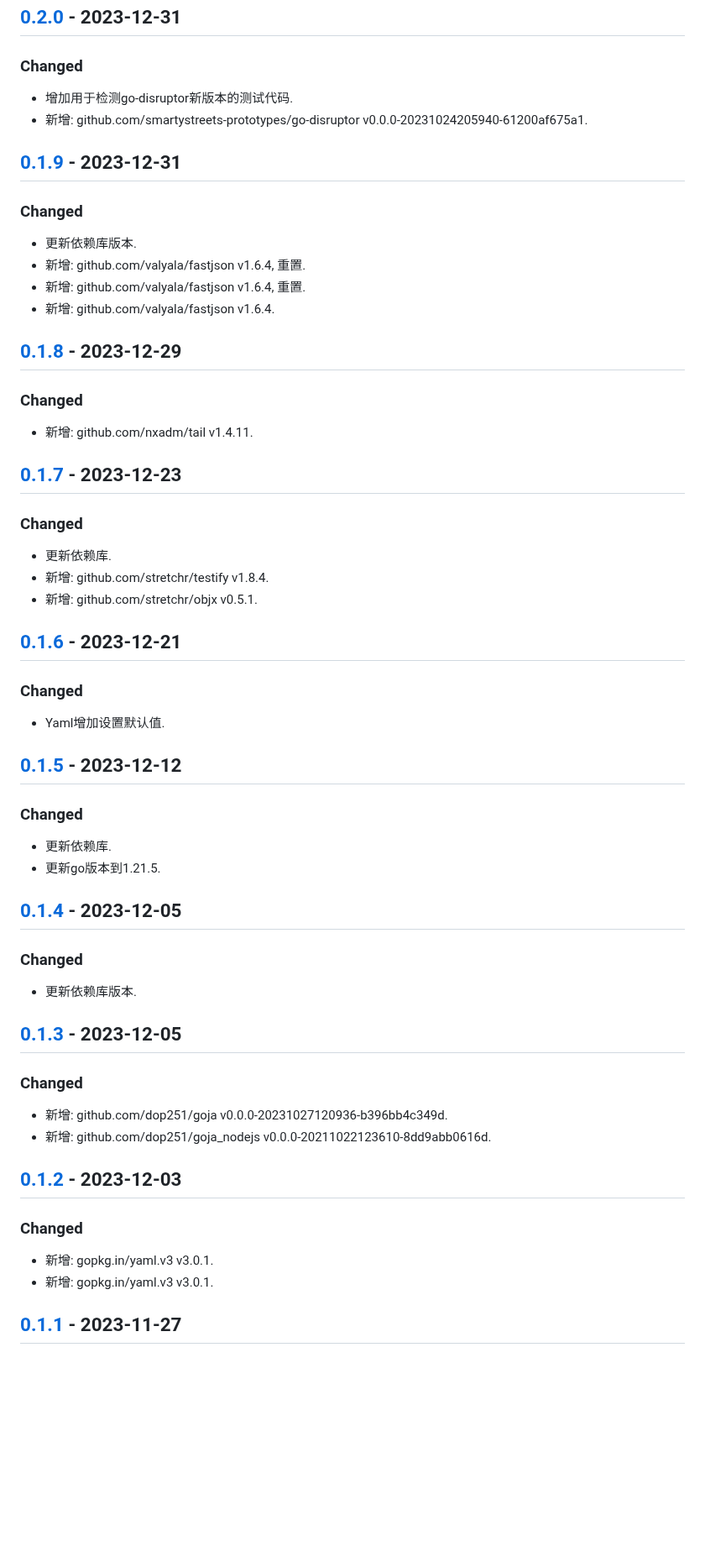
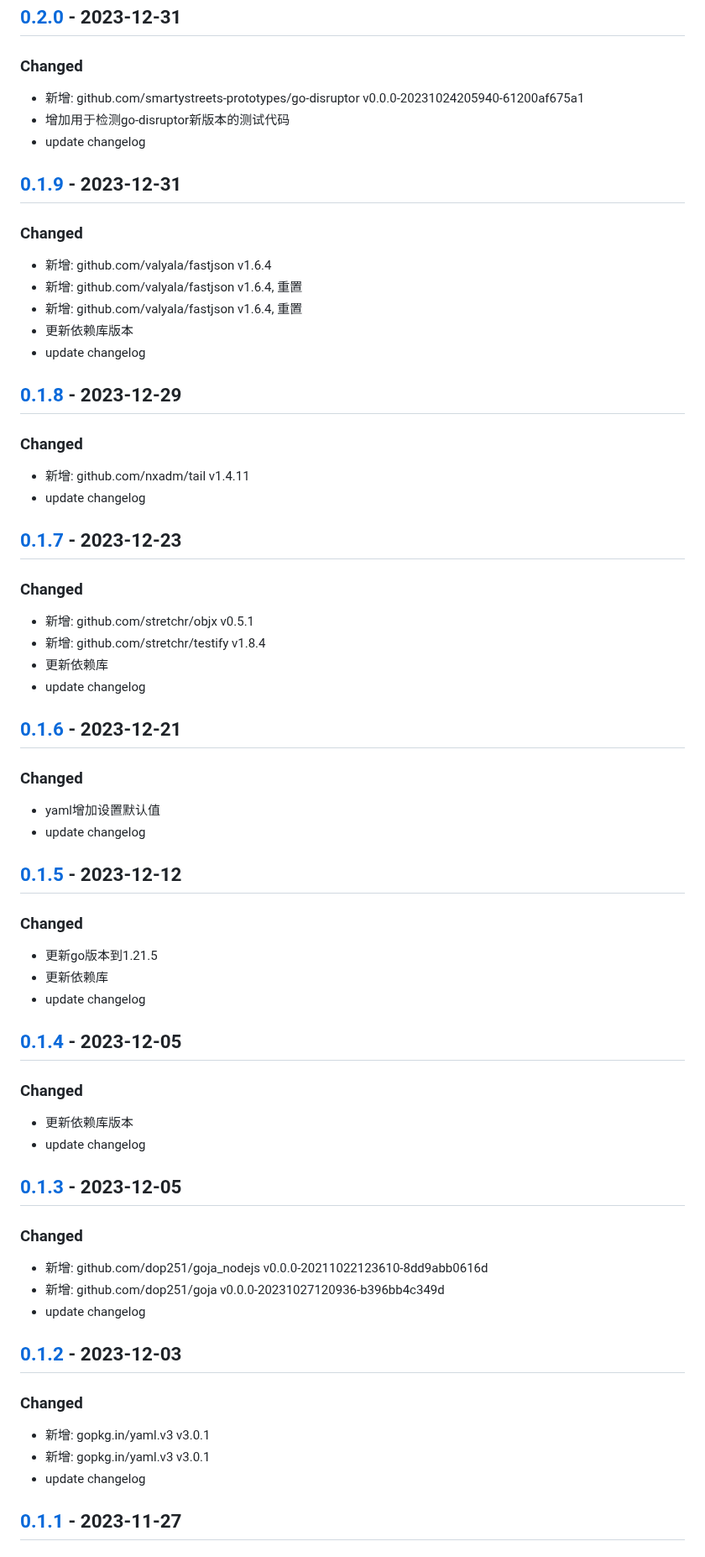
Before and after one commit to quant1x/pkg, a Markdown page: CHANGELOG.md, the part around one of its changes. Shown at 84% size. Drawn GitHub-style; blank space fills up the shorter version.

Commit message:
update changelog

```diff
--- a/CHANGELOG.md
+++ b/CHANGELOG.md
@@ -40,48 +51,57 @@ All notable changes to this project will be documented in this file.
 
 ## [0.2.0] - 2023-12-31
 ### Changed
-- 增加用于检测go-disruptor新版本的测试代码.
-- 新增: github.com/smartystreets-prototypes/go-disruptor v0.0.0-20231024205940-61200af675a1.
+- 新增: github.com/smartystreets-prototypes/go-disruptor v0.0.0-20231024205940-61200af675a1
+- 增加用于检测go-disruptor新版本的测试代码
+- update changelog
 
 ## [0.1.9] - 2023-12-31
 ### Changed
-- 更新依赖库版本.
-- 新增: github.com/valyala/fastjson v1.6.4, 重置.
-- 新增: github.com/valyala/fastjson v1.6.4, 重置.
-- 新增: github.com/valyala/fastjson v1.6.4.
+- 新增: github.com/valyala/fastjson v1.6.4
+- 新增: github.com/valyala/fastjson v1.6.4, 重置
+- 新增: github.com/valyala/fastjson v1.6.4, 重置
+- 更新依赖库版本
+- update changelog
 
 ## [0.1.8] - 2023-12-29
 ### Changed
-- 新增: github.com/nxadm/tail v1.4.11.
+- 新增: github.com/nxadm/tail v1.4.11
+- update changelog
 
 ## [0.1.7] - 2023-12-23
 ### Changed
-- 更新依赖库.
-- 新增: github.com/stretchr/testify v1.8.4.
-- 新增: github.com/stretchr/objx v0.5.1.
+- 新增: github.com/stretchr/objx v0.5.1
+- 新增: github.com/stretchr/testify v1.8.4
+- 更新依赖库
+- update changelog
 
 ## [0.1.6] - 2023-12-21
 ### Changed
-- Yaml增加设置默认值.
+- yaml增加设置默认值
+- update changelog
 
 ## [0.1.5] - 2023-12-12
 ### Changed
-- 更新依赖库.
-- 更新go版本到1.21.5.
+- 更新go版本到1.21.5
+- 更新依赖库
+- update changelog
 
 ## [0.1.4] - 2023-12-05
 ### Changed
-- 更新依赖库版本.
+- 更新依赖库版本
+- update changelog
 
 ## [0.1.3] - 2023-12-05
 ### Changed
-- 新增: github.com/dop251/goja v0.0.0-20231027120936-b396bb4c349d.
-- 新增: github.com/dop251/goja_nodejs v0.0.0-20211022123610-8dd9abb0616d.
+- 新增: github.com/dop251/goja_nodejs v0.0.0-20211022123610-8dd9abb0616d
+- 新增: github.com/dop251/goja v0.0.0-20231027120936-b396bb4c349d
+- update changelog
 
 ## [0.1.2] - 2023-12-03
 ### Changed
-- 新增: gopkg.in/yaml.v3 v3.0.1.
-- 新增: gopkg.in/yaml.v3 v3.0.1.
+- 新增: gopkg.in/yaml.v3 v3.0.1
+- 新增: gopkg.in/yaml.v3 v3.0.1
+- update changelog
 
 ## [0.1.1] - 2023-11-27
 ### Changed
```
Also changed, not shown: other parts of CHANGELOG.md (+60 -46 lines).
